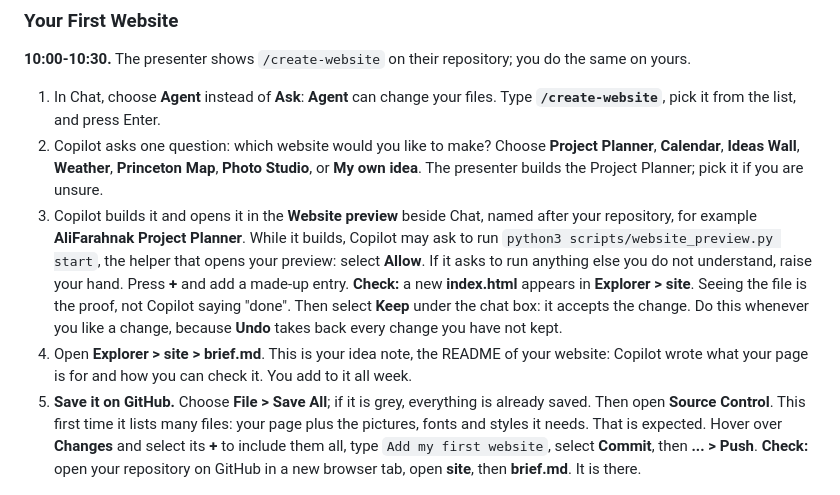
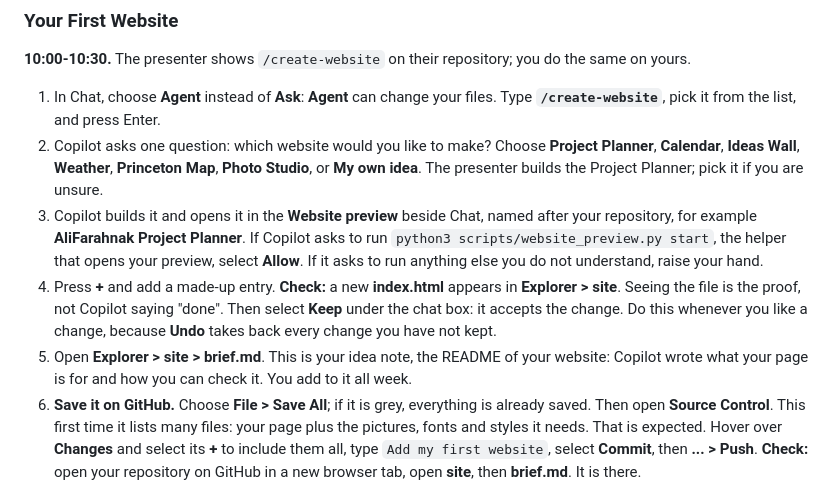
Before and after one commit to agentic-dev-labs/copilot-hackathon-template, a Markdown page: README.md, the part around the change. Drawn GitHub-style.

```diff
--- a/README.md
+++ b/README.md
@@ -125,17 +125,17 @@ yours.
    **Calendar**, **Ideas Wall**, **Weather**, **Princeton Map**, **Photo Studio**, or
    **My own idea**. The presenter builds the Project Planner; pick it if you are unsure.
 3. Copilot builds it and opens it in the **Website preview** beside Chat, named after your
-   repository, for example **AliFarahnak Project Planner**. While it builds, Copilot may ask to
-   run `python3 scripts/website_preview.py start`, the helper that opens your preview: select
-   **Allow**. If it asks to run anything else you do not understand, raise your hand. Press **+**
-   and add a made-up entry.
+   repository, for example **AliFarahnak Project Planner**. If Copilot asks to run
+   `python3 scripts/website_preview.py start`, the helper that opens your preview, select
+   **Allow**. If it asks to run anything else you do not understand, raise your hand.
+4. Press **+** and add a made-up entry.
    **Check:** a new **index.html** appears in **Explorer > site**. Seeing the file is the
    proof, not Copilot saying "done". Then select **Keep** under the chat box: it accepts the
    change. Do this whenever you like a change, because **Undo** takes back every change you
    have not kept.
-4. Open **Explorer > site > brief.md**. This is your idea note, the README of your website:
+5. Open **Explorer > site > brief.md**. This is your idea note, the README of your website:
    Copilot wrote what your page is for and how you can check it. You add to it all week.
-5. **Save it on GitHub.** Choose **File > Save All**; if it is grey, everything is already
+6. **Save it on GitHub.** Choose **File > Save All**; if it is grey, everything is already
    saved. Then open **Source Control**. This first time it lists many files: your page plus the
    pictures, fonts and styles it needs. That is expected. Hover over **Changes** and select its
    **+** to include them all, type `Add my first website`, select **Commit**, then **... > Push**.
```
Also changed, not shown: docs/TOOLS-PRACTICE.md (+8 -7 lines).
